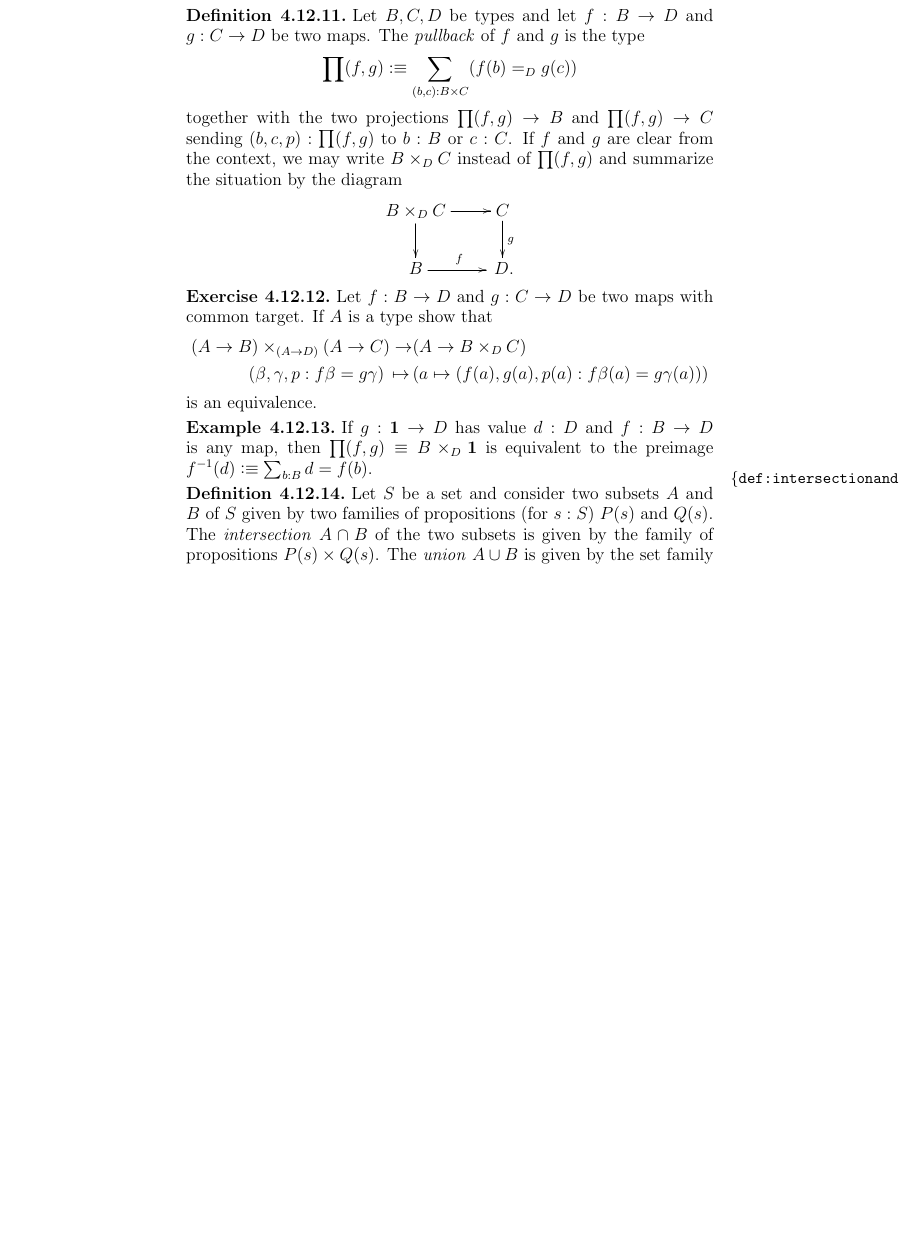
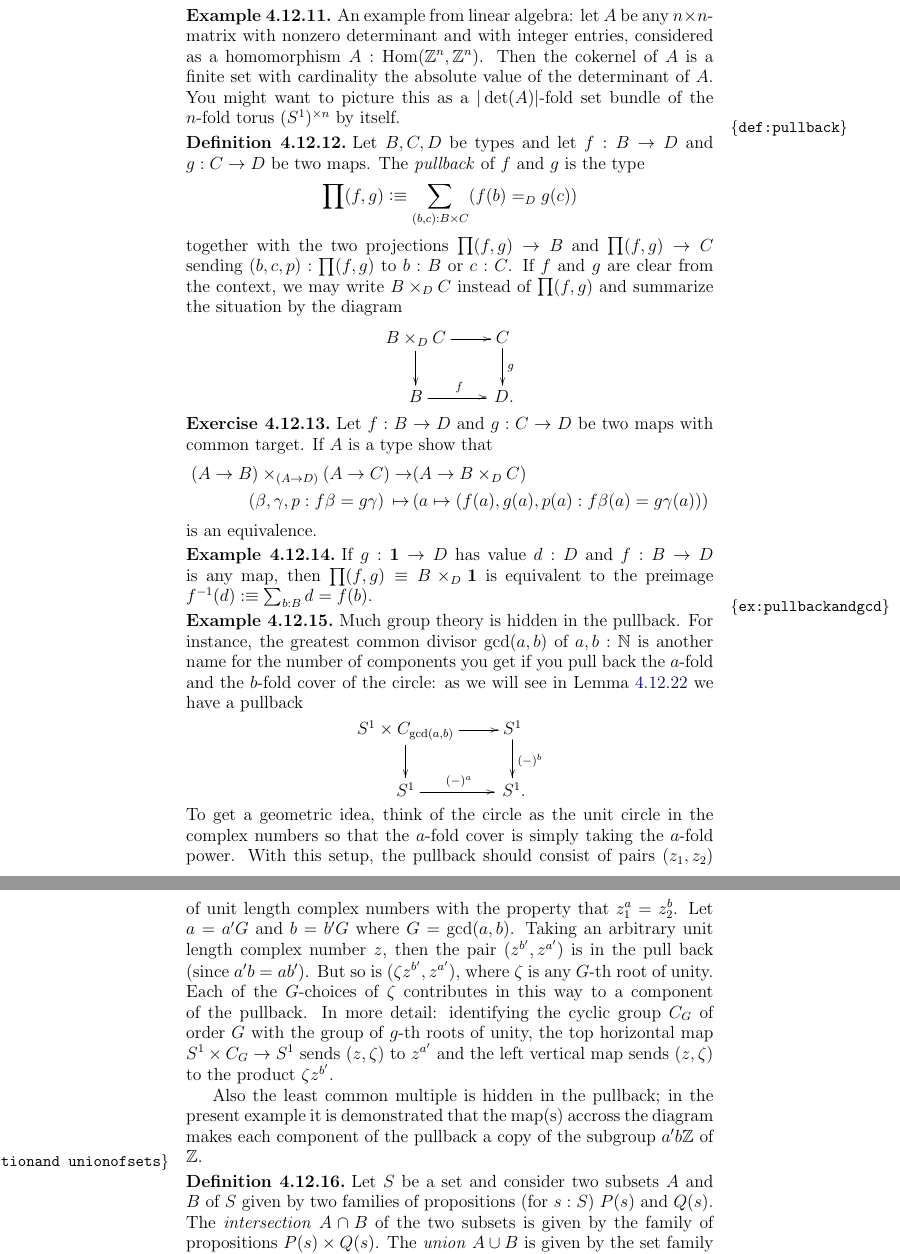
Before and after one commit to UniMath/SymmetryBook, a LaTeX thesis (book.tex, which reads group.tex): part of page 113 of 171 before the commit and two parts of pages 113 and 114 of 173 after it, the two joined at a grey line, cut at the place of the change, the shorter picture padded with empty space. Compiled offline with pdfLaTeX.

Commit message:
some examples added

```diff
--- a/group.tex
+++ b/group.tex
@@ -1542,3 +1545,6 @@ Show the characterizing properties of kernels, images and cokernels.   Also show
+\begin{example}
+  An example from linear algebra: let $A$ be any $n\times n$-matrix with nonzero determinant and with integer entries, considered as a homomorphism $A:\Hom(\ZZ^n,\ZZ^n)$.  Then the cokernel of $A$ is a finite set with cardinality the absolute value of the determinant of $A$.  You might want to picture this as a $|\det(A)|$-fold \covering of the $n$-fold torus $(S^1)^{\times n}$ by itself.
+\end{example}
 
 
 \begin{definition}
@@ -1560,6 +1566,16 @@ $$\xymatrix{B\times_DC\ar[r]\ar[d]&C\ar[d]^g\\B\ar[r]^f&\,D.}$$
 
 \begin{example}
   If $g:\bn 1\to D$ has value $d:D$ and $f:B\to D$ is any map, then $\prod(f,g)\oldequiv B\times_D\bn 1$ is equivalent to the preimage $f^{-1}(d)\defequi\sum_{b:B}d=f(b)$.
+\end{example}
+\begin{example}
+  \label{ex:pullbackandgcd}
+  Much group theory is hidden in the pullback.  For instance, the greatest common divisor $\gcd(a,b)$ of $a,b:\NN$ is another name for the number of components you get if you pull back the $a$-fold and the $b$-fold cover of the circle: as we will see in \cref{lem:iso2} we have a pullback
+$$\xymatrix{S^1\times C_{\gcd(a,b)}\ar[d]\ar[r]& S^1\ar[d]^{(-)^b}\\
+S^1\ar[r]^{(-)^a}&\,S^1.}
+$$
+To get a geometric idea, think of the circle as the unit circle in the complex numbers so that the $a$-fold cover is simply taking the $a$-fold power.  With this setup, the pullback should consist of pairs $(z_1,z_2)$ of unit length complex numbers with the property that $z_1^a=z_2^b$.  Let $a=a'G$ and $b=b'G$ where $G=\gcd(a,b)$. Taking an arbitrary unit length complex number $z$, then the pair $(z^{b'},z^{a'})$ is in the pull back (since $a'b=ab'$).  But so is $(\zeta z^{b'},z^{a'})$, where $\zeta$ is any $G$-th root of unity.  Each of the $G$-choices of $\zeta$ contributes in this way to a component of the pullback.  In more detail: identifying the cyclic group $C_G$ of order $G$ with the group of $g$-th roots of unity, the top horizontal map $S^1\times C_G\to S^1$ sends $(z,\zeta)$ to $z^{a'}$ and the left vertical map sends $(z,\zeta)$ to the product $\zeta z^{b'}$.
+
+Also the least common multiple is hidden in the pullback; in the present example it is demonstrated that the map(s) accross the diagram makes each component of the pullback a copy of the subgroup $a'b\ZZ$ of $\ZZ$.
 \end{example}
 
 
```
Also changed, not shown: group.tex (13 more changed lines).
